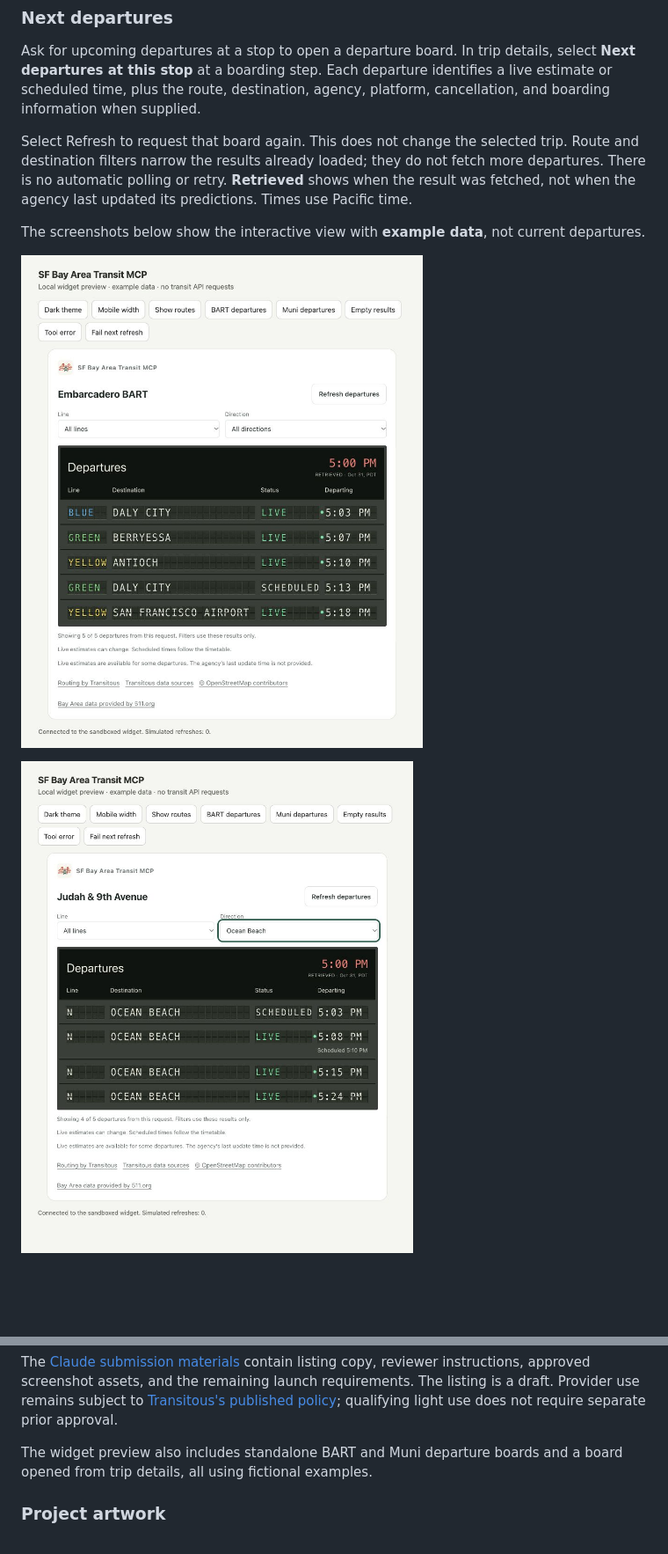
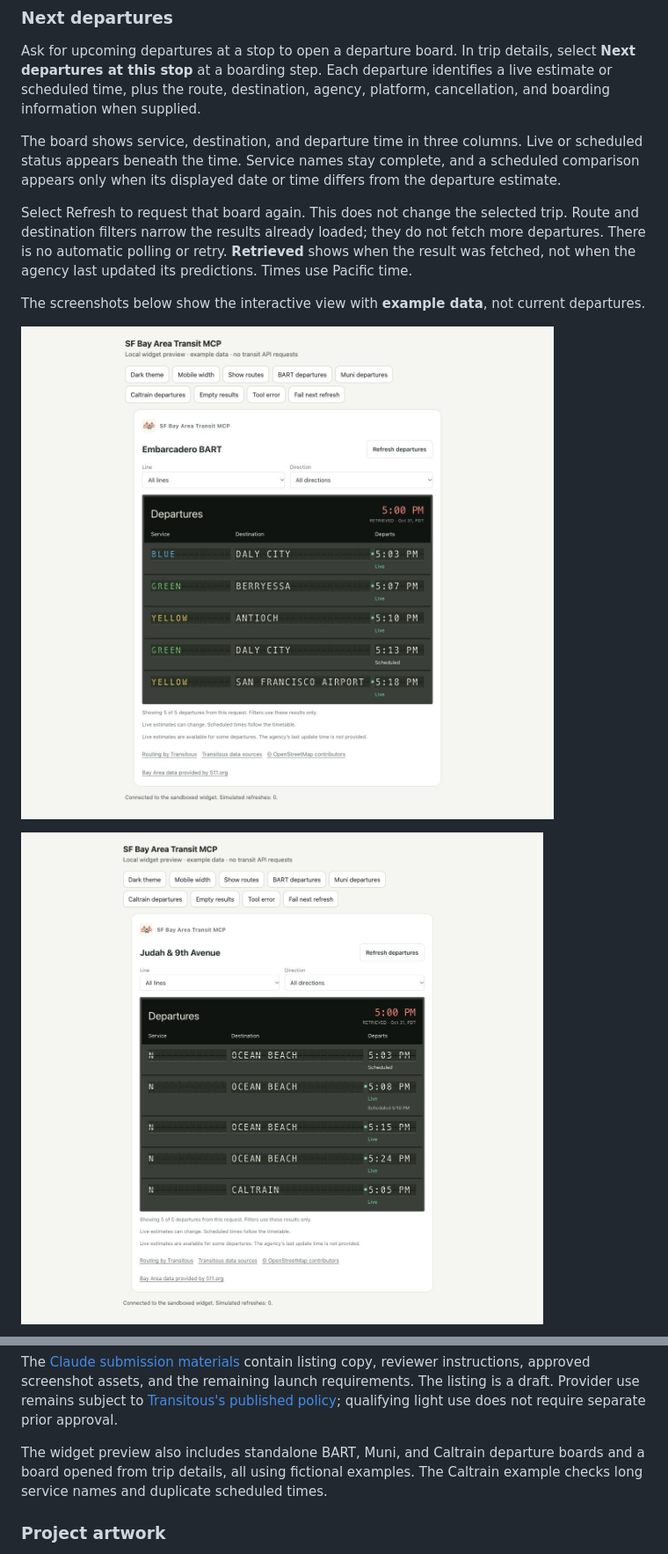
Before and after one commit to czekaj/sf-transit-mcp, a Markdown page: README.md, 2 parts joined by grey strips. Shown: that part at 88% size. GitHub-like rendering; pictures changed too: docs/arrival-previews/bart-departures.jpg, docs/arrival-previews/muni-departures.jpg; blank space fills up the shorter version.

Commit message:
Improve departure board layout for long service names

```diff
--- a/README.md
+++ b/README.md
@@ -138,6 +138,8 @@ Transitous lists data sources for Muni, BART, Caltrain, AC Transit, VTA, SamTran
 
 Ask for upcoming departures at a stop to open a departure board. In trip details, select **Next departures at this stop** at a boarding step. Each departure identifies a live estimate or scheduled time, plus the route, destination, agency, platform, cancellation, and boarding information when supplied.
 
+The board shows service, destination, and departure time in three columns. Live or scheduled status appears beneath the time. Service names stay complete, and a scheduled comparison appears only when its displayed date or time differs from the departure estimate.
+
 Select Refresh to request that board again. This does not change the selected trip. Route and destination filters narrow the results already loaded; they do not fetch more departures. There is no automatic polling or retry. **Retrieved** shows when the result was fetched, not when the agency last updated its predictions. Times use Pacific time.
 
 The screenshots below show the interactive view with **example data**, not current departures.
@@ -204,7 +206,7 @@ The MCP connection, Transitous requests, and display code are separate. Requests
 
 The [Claude submission materials](docs/claude-submission.md) contain listing copy, reviewer instructions, approved screenshot assets, and the remaining launch requirements. The listing is a draft. Provider use remains subject to [Transitous's published policy](https://transitous.org/api/); qualifying light use does not require separate prior approval.
 
-The widget preview also includes standalone BART and Muni departure boards and a board opened from trip details, all using fictional examples.
+The widget preview also includes standalone BART, Muni, and Caltrain departure boards and a board opened from trip details, all using fictional examples. The Caltrain example checks long service names and duplicate scheduled times.
 
 ### Project artwork
 
```
Also changed, not shown: design/arrivals-layout/README.md (added, +12 -0 lines), docs/arrival-previews/trip-with-departures.jpg, 11 other files.
